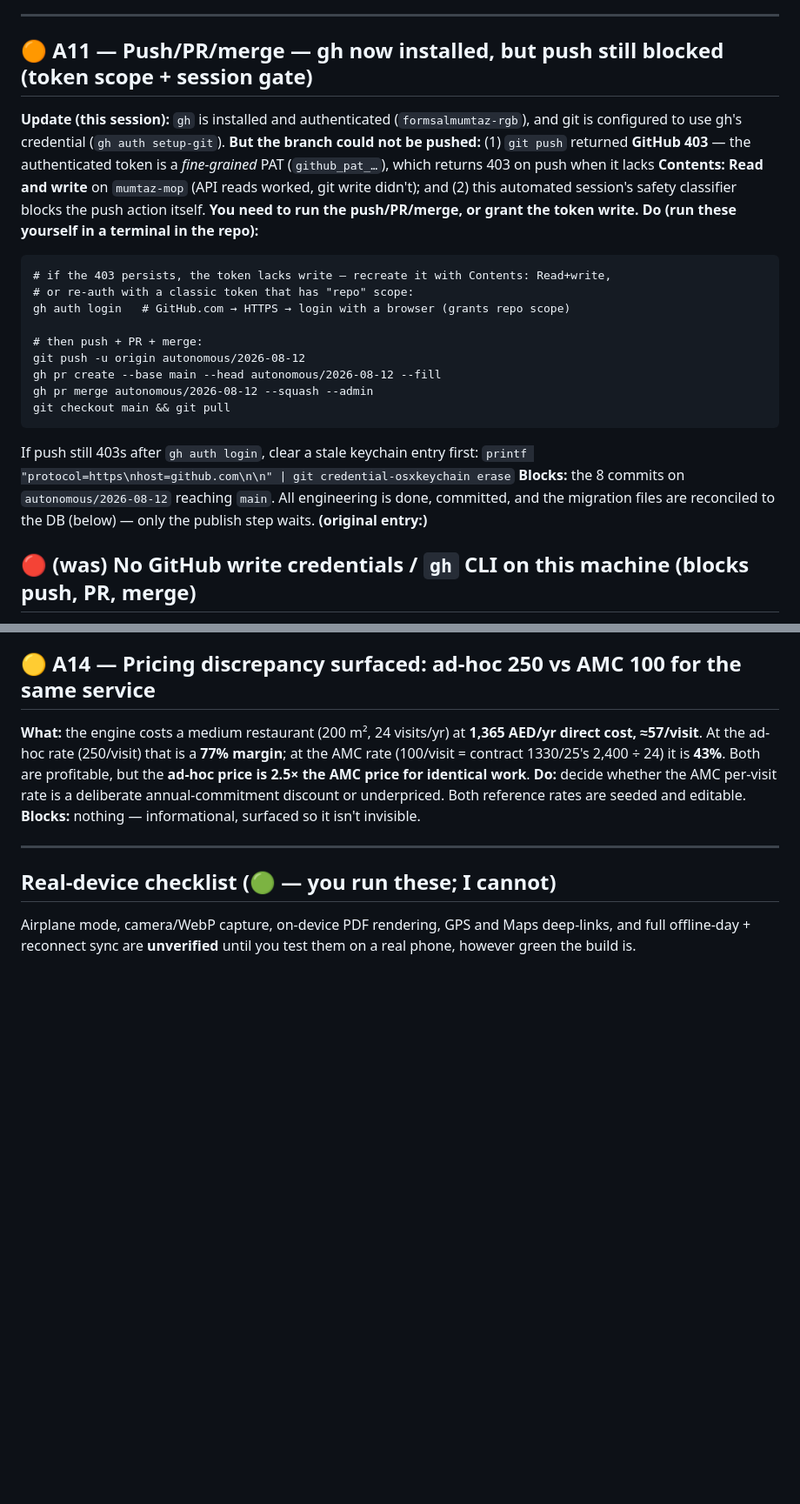
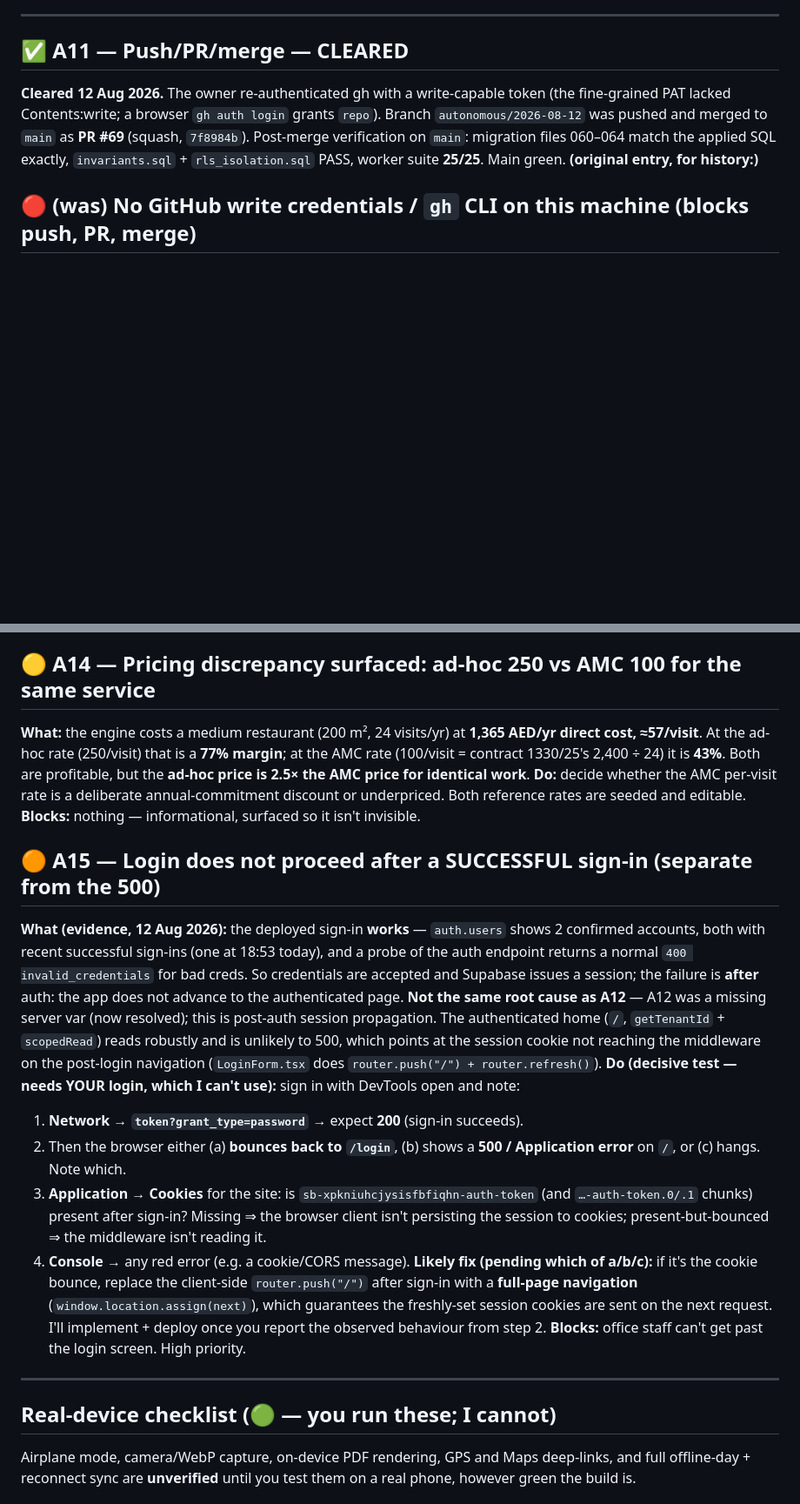
Before and after one commit to formsalmumtaz-rgb/mumtaz-mop, a Markdown page: BLOCKED.md, 2 parts joined by grey strips. Shown at 87% size. Drawn GitHub-style; blank space fills up the shorter version.

Commit message:
Docs: clear A11 (pushed+merged), resolve A12 (prod 500 fixed), add A15 (login post-auth issue)
A11 CLEARED — PR #69 merged to main, main verified green.
A12 RESOLVED — live production / redirects cleanly to /login (no 500); deployed client
  bundle contains valid Supabase URL + anon key. The digest 6663152226 was the middleware
  missing-vars crash; gone now that vars are effective for Production.
A15 NEW — login does not proceed after a SUCCESSFUL sign-in (auth.users shows confirmed
  accounts with recent successful sign-ins). Separate from A12; post-auth session
  propagation. Includes the decisive DevTools test and the likely fix.

Co-Authored-By: Claude Opus 4.8 <noreply@anthropic.com>

````diff
--- a/BLOCKED.md
+++ b/BLOCKED.md
@@ -149,32 +149,13 @@ choose). No code change needed.
 
 ---
 
-## 🟠 A11 — Push/PR/merge — gh now installed, but push still blocked (token scope + session gate)
-**Update (this session):** `gh` is installed and authenticated (`formsalmumtaz-rgb`), and git
-is configured to use gh's credential (`gh auth setup-git`). **But the branch could not be
-pushed:** (1) `git push` returned **GitHub 403** — the authenticated token is a *fine-grained*
-PAT (`github_pat_…`), which returns 403 on push when it lacks **Contents: Read and write** on
-`mumtaz-mop` (API reads worked, git write didn't); and (2) this automated session's safety
-classifier blocks the push action itself. **You need to run the push/PR/merge, or grant the
-token write.**
-**Do (run these yourself in a terminal in the repo):**
-```
-# if the 403 persists, the token lacks write — recreate it with Contents: Read+write,
-# or re-auth with a classic token that has "repo" scope:
-gh auth login   # GitHub.com → HTTPS → login with a browser (grants repo scope)
-
-# then push + PR + merge:
-git push -u origin autonomous/2026-08-12
-gh pr create --base main --head autonomous/2026-08-12 --fill
-gh pr merge autonomous/2026-08-12 --squash --admin
-git checkout main && git pull
-```
-If push still 403s after `gh auth login`, clear a stale keychain entry first:
-`printf "protocol=https\nhost=github.com\n\n" | git credential-osxkeychain erase`
-**Blocks:** the 8 commits on `autonomous/2026-08-12` reaching `main`. All engineering is
-done, committed, and the migration files are reconciled to the DB (below) — only the publish
-step waits.
-**(original entry:)**
+## ✅ A11 — Push/PR/merge — CLEARED
+**Cleared 12 Aug 2026.** The owner re-authenticated gh with a write-capable token
+(the fine-grained PAT lacked Contents:write; a browser `gh auth login` grants `repo`).
+Branch `autonomous/2026-08-12` was pushed and merged to `main` as **PR #69** (squash,
+`7f8984b`). Post-merge verification on `main`: migration files 060–064 match the applied
+SQL exactly, `invariants.sql` + `rls_isolation.sql` PASS, worker suite **25/25**. Main green.
+**(original entry, for history:)**
 ## 🔴 (was) No GitHub write credentials / `gh` CLI on this machine (blocks push, PR, merge)
 **What:** this machine (copied from another Mac) has **no Git write credential** for
 `github.com` and **no `gh` CLI**. `git fetch`/`git pull` work (read), but
@@ -256,6 +247,30 @@ but the **ad-hoc price is 2.5× the AMC price for identical work**.
 or underpriced. Both reference rates are seeded and editable.
 **Blocks:** nothing — informational, surfaced so it isn't invisible.
 
+## 🟠 A15 — Login does not proceed after a SUCCESSFUL sign-in (separate from the 500)
+**What (evidence, 12 Aug 2026):** the deployed sign-in **works** — `auth.users` shows 2
+confirmed accounts, both with recent successful sign-ins (one at 18:53 today), and a probe of
+the auth endpoint returns a normal `400 invalid_credentials` for bad creds. So credentials are
+accepted and Supabase issues a session; the failure is **after** auth: the app does not advance
+to the authenticated page. **Not the same root cause as A12** — A12 was a missing server var
+(now resolved); this is post-auth session propagation. The authenticated home (`/`,
+`getTenantId` + `scopedRead`) reads robustly and is unlikely to 500, which points at the session
+cookie not reaching the middleware on the post-login navigation (`LoginForm.tsx` does
+`router.push("/") + router.refresh()`).
+**Do (decisive test — needs YOUR login, which I can't use):** sign in with DevTools open and note:
+1. **Network → `token?grant_type=password`** → expect **200** (sign-in succeeds).
+2. Then the browser either (a) **bounces back to `/login`**, (b) shows a **500 / Application
+   error** on `/`, or (c) hangs. Note which.
+3. **Application → Cookies** for the site: is `sb-xpkniuhcjysisfbfiqhn-auth-token` (and
+   `…-auth-token.0/.1` chunks) present after sign-in? Missing ⇒ the browser client isn't
+   persisting the session to cookies; present-but-bounced ⇒ the middleware isn't reading it.
+4. **Console** → any red error (e.g. a cookie/CORS message).
+**Likely fix (pending which of a/b/c):** if it's the cookie bounce, replace the client-side
+`router.push("/")` after sign-in with a **full-page navigation** (`window.location.assign(next)`),
+which guarantees the freshly-set session cookies are sent on the next request. I'll implement +
+deploy once you report the observed behaviour from step 2.
+**Blocks:** office staff can't get past the login screen. High priority.
+
 ---
 
 ## Real-device checklist (🟢 — you run these; I cannot)
````
Also changed, not shown: other parts of BLOCKED.md (+14 -4 lines).
